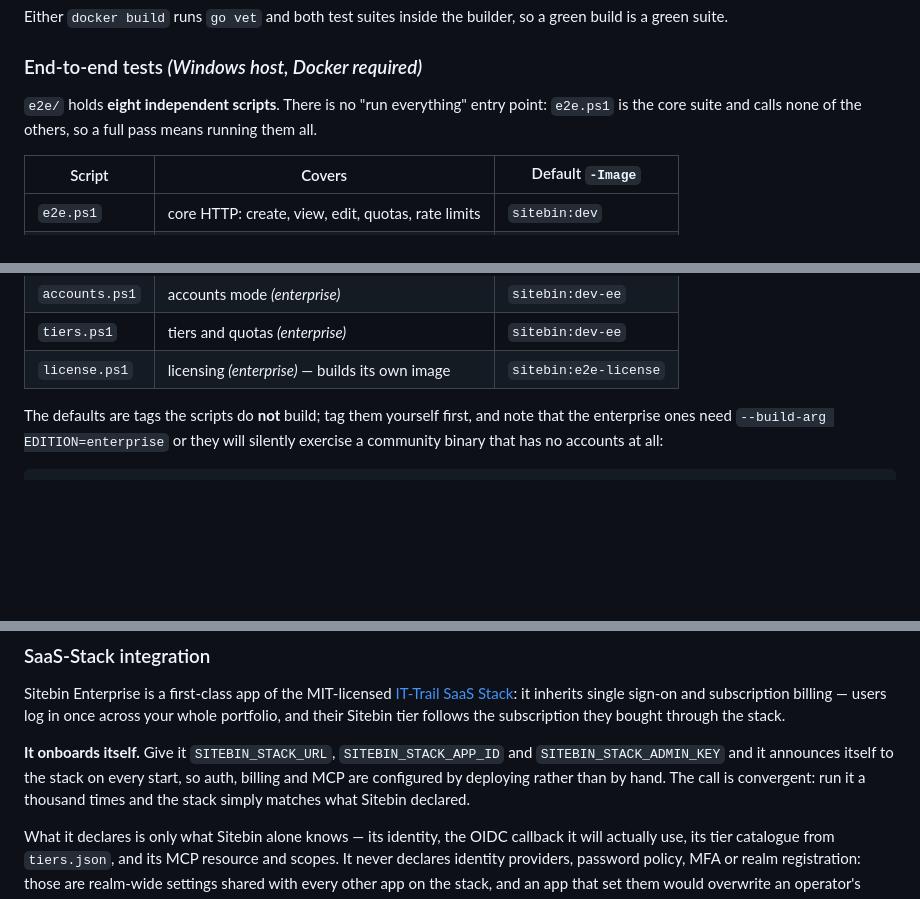
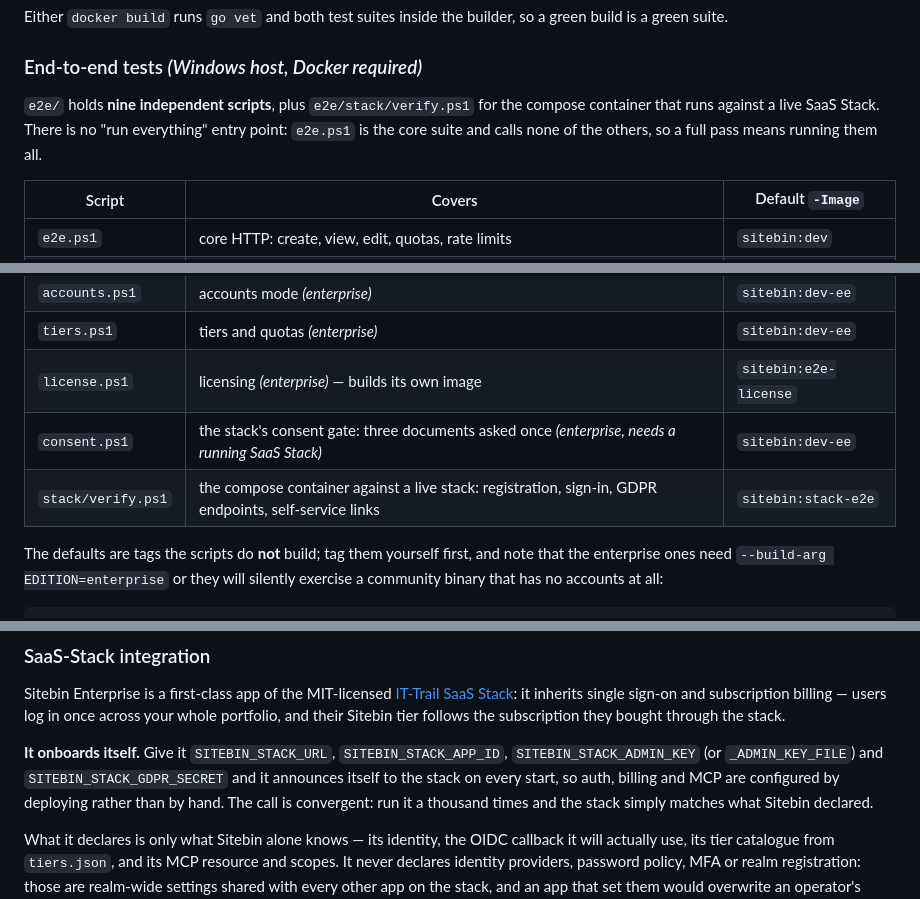
Before and after one commit to ittrail/sitebin.io, a Markdown page: README.md, 3 parts joined by grey strips. Drawn GitHub-style; blank space fills up the shorter version.

Commit message:
docs: the e2e table lists every script, and self-registration names the secret it needs
Co-Authored-By: Claude Fable 5.1 <noreply@anthropic.com>
Claude-Session: https://claude.ai/code/session_01CwJ2nz2QpftczpKEECWyVY

```diff
--- a/README.md
+++ b/README.md
@@ -624,9 +624,10 @@ a green build is a green suite.
 
 ### End-to-end tests *(Windows host, Docker required)*
 
-`e2e/` holds **eight independent scripts**. There is no "run everything" entry
-point: `e2e.ps1` is the core suite and calls none of the others, so a full pass
-means running them all.
+`e2e/` holds **nine independent scripts**, plus `e2e/stack/verify.ps1` for the
+compose container that runs against a live SaaS Stack. There is no "run
+everything" entry point: `e2e.ps1` is the core suite and calls none of the
+others, so a full pass means running them all.
 
 | Script | Covers | Default `-Image` |
 |---|---|---|
@@ -638,6 +639,8 @@ means running them all.
 | `accounts.ps1` | accounts mode *(enterprise)* | `sitebin:dev-ee` |
 | `tiers.ps1` | tiers and quotas *(enterprise)* | `sitebin:dev-ee` |
 | `license.ps1` | licensing *(enterprise)* — builds its own image | `sitebin:e2e-license` |
+| `consent.ps1` | the stack's consent gate: three documents asked once *(enterprise, needs a running SaaS Stack)* | `sitebin:dev-ee` |
+| `stack/verify.ps1` | the compose container against a live stack: registration, sign-in, GDPR endpoints, self-service links | `sitebin:stack-e2e` |
 
 The defaults are tags the scripts do **not** build; tag them yourself first, and
 note that the enterprise ones need `--build-arg EDITION=enterprise` or they will
@@ -882,8 +885,9 @@ sign-on and subscription billing — users log in once across your whole
 portfolio, and their Sitebin tier follows the subscription they bought through
 the stack.
 
-**It onboards itself.** Give it `SITEBIN_STACK_URL`, `SITEBIN_STACK_APP_ID` and
-`SITEBIN_STACK_ADMIN_KEY` and it announces itself to the stack on every start,
+**It onboards itself.** Give it `SITEBIN_STACK_URL`, `SITEBIN_STACK_APP_ID`,
+`SITEBIN_STACK_ADMIN_KEY` (or `_ADMIN_KEY_FILE`) and `SITEBIN_STACK_GDPR_SECRET`
+and it announces itself to the stack on every start,
 so auth, billing and MCP are configured by deploying rather than by hand. The
 call is convergent: run it a thousand times and the stack simply matches what
 Sitebin declared.
```
Also changed, not shown: other parts of README.md (+1 -1 lines).
